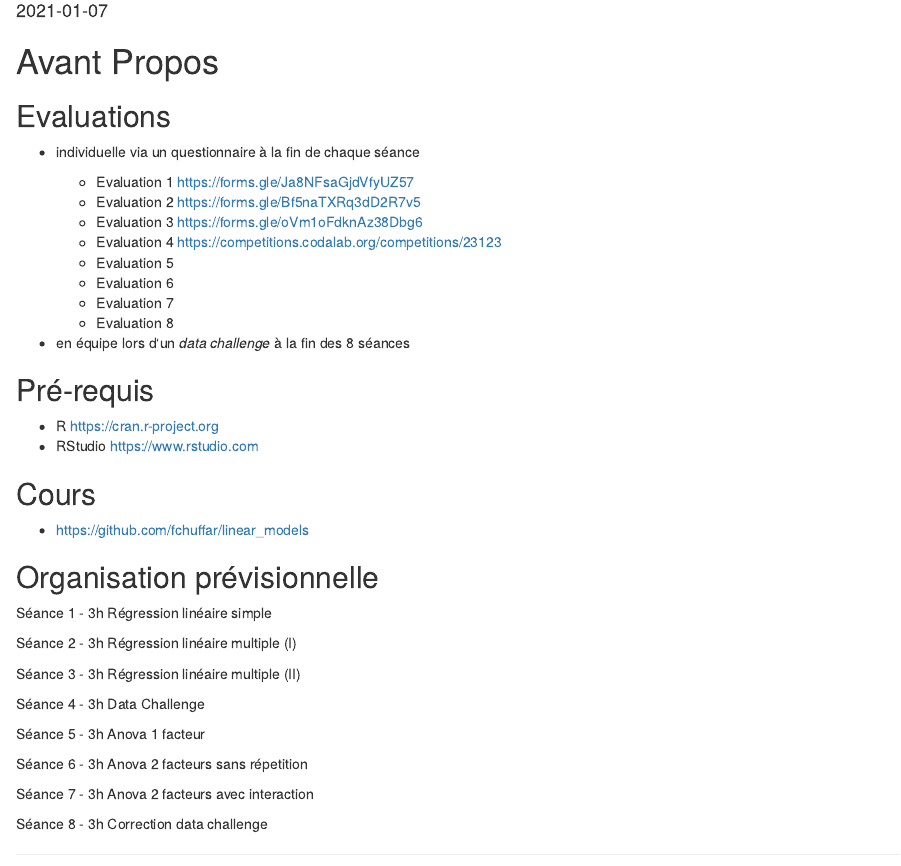
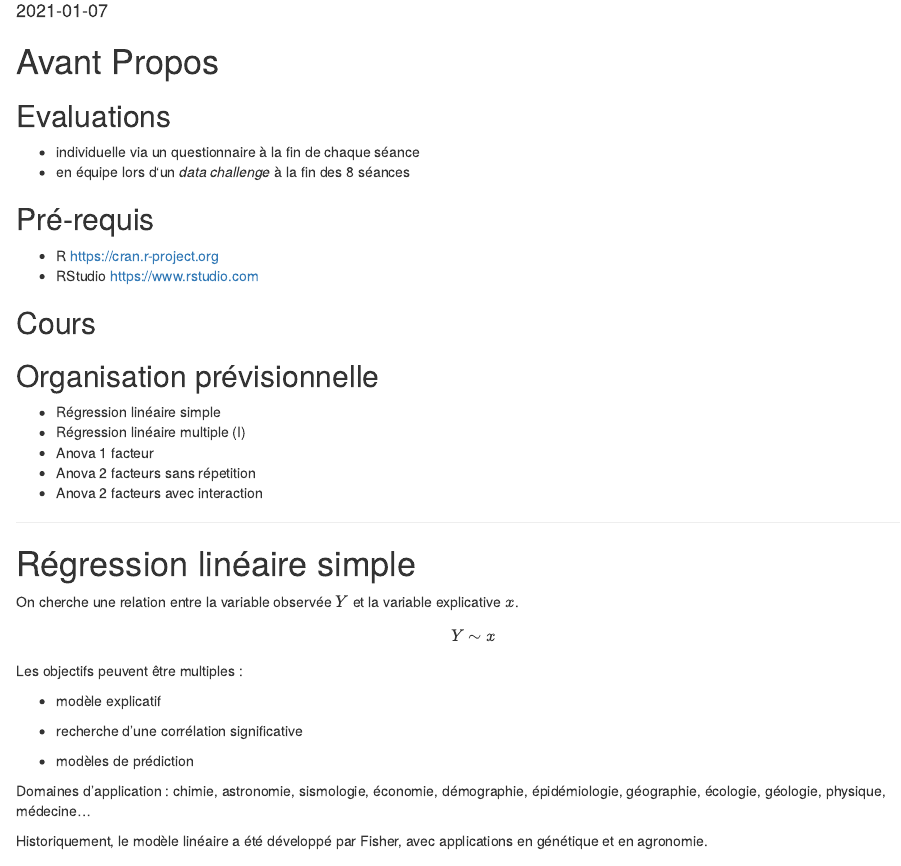
Before and after one commit to fchuffar/linear_models, an R Markdown document (cours_modlin.Rmd): the page in a window 1100 px wide, from 150 px down. Rendered offline with R 4.5, knitr and Pandoc, with nearby package versions; some code elsewhere in the file could not run offline.

Commit message:
Update intro

```diff
--- a/cours_modlin.Rmd
+++ b/cours_modlin.Rmd
@@ -23,16 +23,6 @@
 ## Evaluations
 
  - individuelle via un questionnaire à la fin de chaque séance
-
-   - Evaluation 1 https://forms.gle/Ja8NFsaGjdVfyUZ57
-   - Evaluation 2 https://forms.gle/Bf5naTXRq3dD2R7v5
-   - Evaluation 3 https://forms.gle/oVm1oFdknAz38Dbg6
-   - Evaluation 4 https://competitions.codalab.org/competitions/23123
-   - Evaluation 5
-   - Evaluation 6
-   - Evaluation 7
-   - Evaluation 8
-
  - en équipe lors d‘un *data challenge* à la fin des 8 séances
 
 ## Pré-requis
@@ -42,26 +32,16 @@
 
 ## Cours
 
-- https://github.com/fchuffar/linear_models
 
 
 ## Organisation prévisionnelle
 
-Séance 1 - 3h  Régression linéaire simple
+  - Régression linéaire simple
+  - Régression linéaire multiple (I)
+  - Anova 1 facteur
+  - Anova 2 facteurs sans répetition
+  - Anova 2 facteurs avec interaction
 
-Séance 2 - 3h  Régression linéaire multiple (I)
-
-Séance 3 - 3h  Régression linéaire multiple (II)
-
-Séance 4 - 3h  Data Challenge
-
-Séance 5 - 3h  Anova 1 facteur
-
-Séance 6 - 3h  Anova 2 facteurs sans répetition
-
-Séance 7 - 3h  Anova 2 facteurs avec interaction
-
-Séance 8 - 3h  Correction data challenge
 
 ---
 
```
Also changed, not shown: 00_cours_modlin.Rmd (+1 -18 lines).
